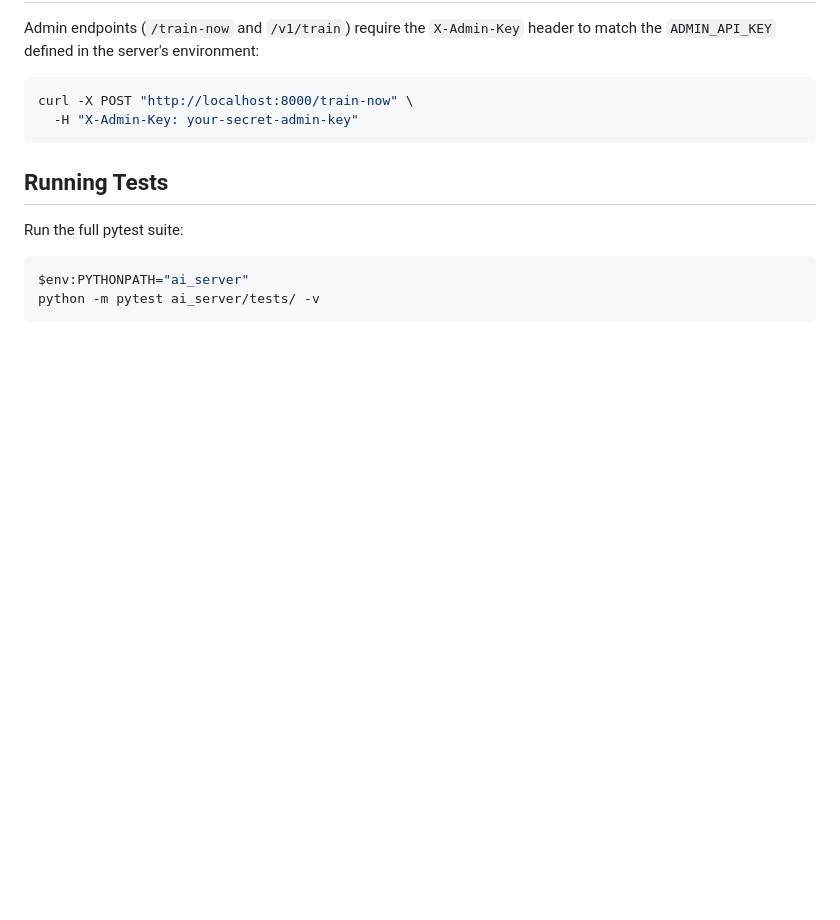
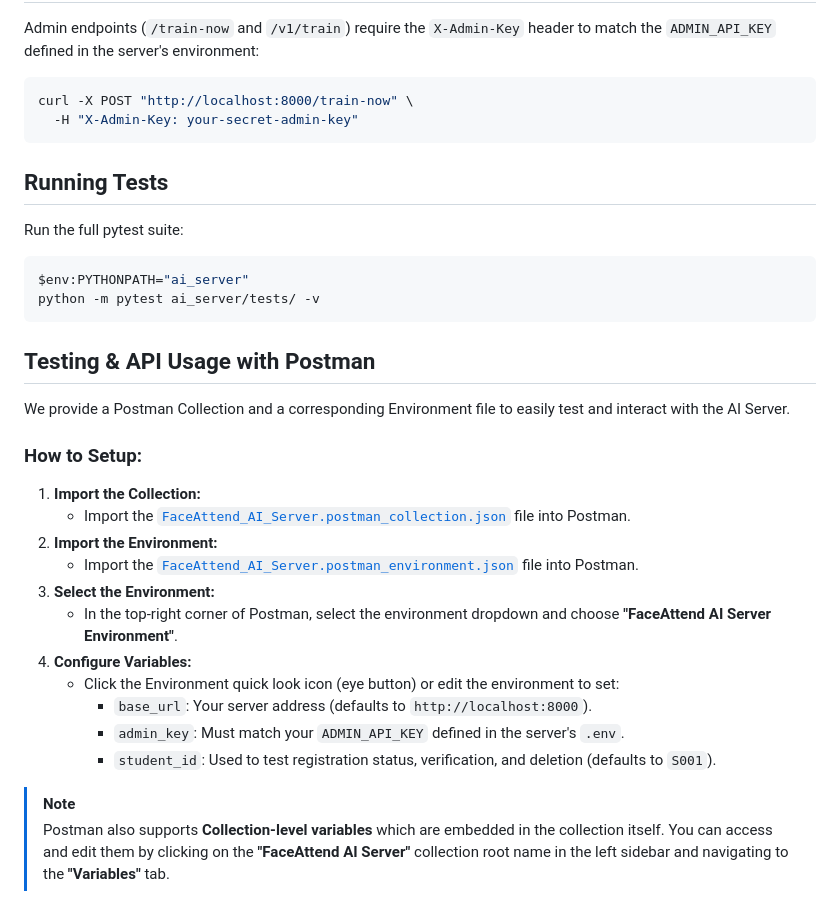
Before and after one commit to fuzzfizz/face-recognition-for-attendance-by-arcface, a Markdown page: ai_server/README.md, the part around the change. GitHub-like rendering; blank space fills up the shorter version.

Commit message:
docs: add Postman environment file and update README documentation for variables

````diff
--- a/ai_server/README.md
+++ b/ai_server/README.md
@@ -127,3 +127,23 @@ Run the full pytest suite:
 $env:PYTHONPATH="ai_server"
 python -m pytest ai_server/tests/ -v
 ```
+
+## Testing & API Usage with Postman
+
+We provide a Postman Collection and a corresponding Environment file to easily test and interact with the AI Server.
+
+### How to Setup:
+1. **Import the Collection:**
+   - Import the [`FaceAttend_AI_Server.postman_collection.json`](file:///D:/AIproject/ai_server/FaceAttend_AI_Server.postman_collection.json) file into Postman.
+2. **Import the Environment:**
+   - Import the [`FaceAttend_AI_Server.postman_environment.json`](file:///D:/AIproject/ai_server/FaceAttend_AI_Server.postman_environment.json) file into Postman.
+3. **Select the Environment:**
+   - In the top-right corner of Postman, select the environment dropdown and choose **"FaceAttend AI Server Environment"**.
+4. **Configure Variables:**
+   - Click the Environment quick look icon (eye button) or edit the environment to set:
+     - `base_url`: Your server address (defaults to `http://localhost:8000`).
+     - `admin_key`: Must match your `ADMIN_API_KEY` defined in the server's `.env`.
+     - `student_id`: Used to test registration status, verification, and deletion (defaults to `S001`).
+
+> [!NOTE]
+> Postman also supports **Collection-level variables** which are embedded in the collection itself. You can access and edit them by clicking on the **"FaceAttend AI Server"** collection root name in the left sidebar and navigating to the **"Variables"** tab.
````
